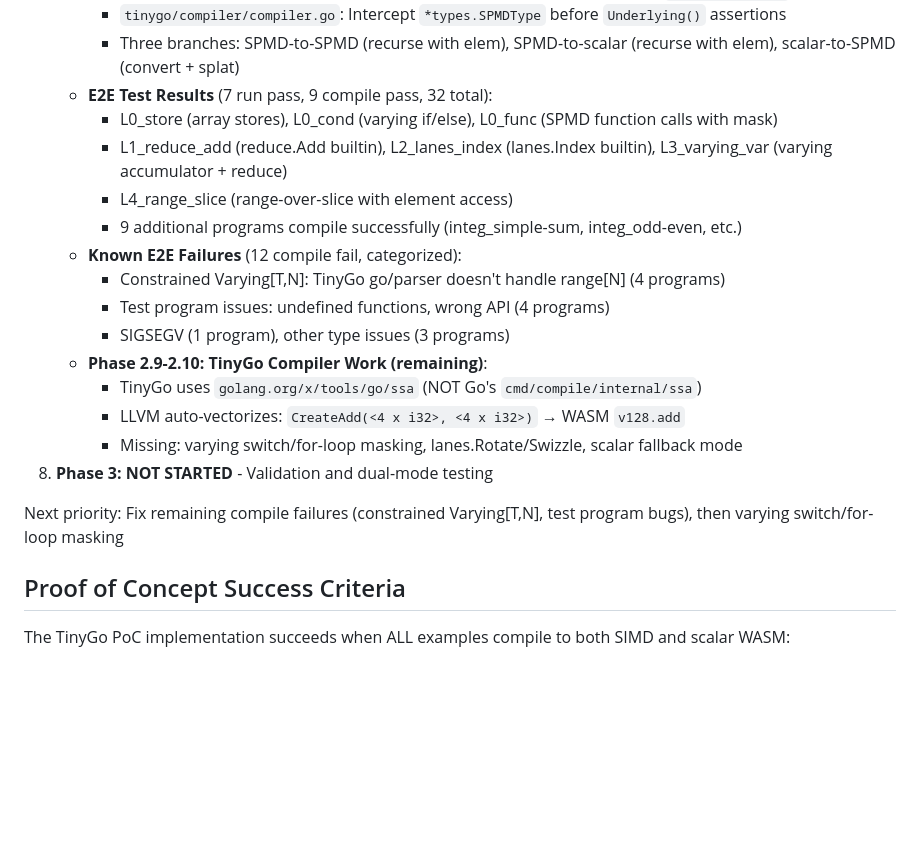
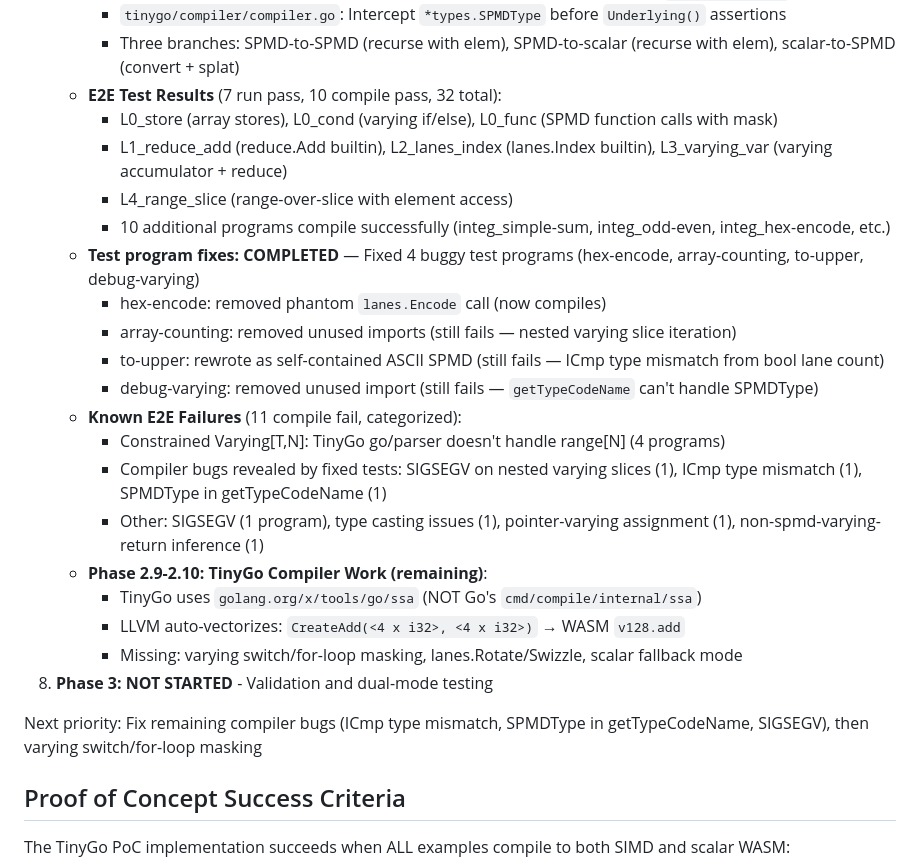
Before and after one commit to Bluebugs/go-spmd, a Markdown page: CLAUDE.md, the part around the change. Drawn GitHub-style; blank space fills up the shorter version.

Commit message:
docs: update E2E test results after fixing 4 test program bugs
4 buggy test programs were fixed (hex-encode, array-counting, to-upper,
debug-varying). hex-encode now compiles successfully, bringing compile pass
count to 10/32. The other 3 fixes revealed actual compiler bugs that are now
categorized and prioritized for resolution.

Co-Authored-By: Claude Opus 4.6 <noreply@anthropic.com>

```diff
--- a/CLAUDE.md
+++ b/CLAUDE.md
@@ -1009,22 +1009,27 @@ Go frontend implementation (Phase 1) is complete with 53 commits on the `spmd` b
    - **createConvert SPMDType fix: COMPLETED** — Defensive handling in TinyGo `createConvert()`
      - `tinygo/compiler/compiler.go`: Intercept `*types.SPMDType` before `Underlying()` assertions
      - Three branches: SPMD-to-SPMD (recurse with elem), SPMD-to-scalar (recurse with elem), scalar-to-SPMD (convert + splat)
-   - **E2E Test Results** (7 run pass, 9 compile pass, 32 total):
+   - **E2E Test Results** (7 run pass, 10 compile pass, 32 total):
      - L0_store (array stores), L0_cond (varying if/else), L0_func (SPMD function calls with mask)
      - L1_reduce_add (reduce.Add builtin), L2_lanes_index (lanes.Index builtin), L3_varying_var (varying accumulator + reduce)
      - L4_range_slice (range-over-slice with element access)
-     - 9 additional programs compile successfully (integ_simple-sum, integ_odd-even, etc.)
-   - **Known E2E Failures** (12 compile fail, categorized):
+     - 10 additional programs compile successfully (integ_simple-sum, integ_odd-even, integ_hex-encode, etc.)
+   - **Test program fixes: COMPLETED** — Fixed 4 buggy test programs (hex-encode, array-counting, to-upper, debug-varying)
+     - hex-encode: removed phantom `lanes.Encode` call (now compiles)
+     - array-counting: removed unused imports (still fails — nested varying slice iteration)
+     - to-upper: rewrote as self-contained ASCII SPMD (still fails — ICmp type mismatch from bool lane count)
+     - debug-varying: removed unused import (still fails — `getTypeCodeName` can't handle SPMDType)
+   - **Known E2E Failures** (11 compile fail, categorized):
      - Constrained Varying[T,N]: TinyGo go/parser doesn't handle range[N] (4 programs)
-     - Test program issues: undefined functions, wrong API (4 programs)
-     - SIGSEGV (1 program), other type issues (3 programs)
+     - Compiler bugs revealed by fixed tests: SIGSEGV on nested varying slices (1), ICmp type mismatch (1), SPMDType in getTypeCodeName (1)
+     - Other: SIGSEGV (1 program), type casting issues (1), pointer-varying assignment (1), non-spmd-varying-return inference (1)
    - **Phase 2.9-2.10: TinyGo Compiler Work (remaining)**:
      - TinyGo uses `golang.org/x/tools/go/ssa` (NOT Go's `cmd/compile/internal/ssa`)
      - LLVM auto-vectorizes: `CreateAdd(<4 x i32>, <4 x i32>)` → WASM `v128.add`
      - Missing: varying switch/for-loop masking, lanes.Rotate/Swizzle, scalar fallback mode
 8. **Phase 3: NOT STARTED** - Validation and dual-mode testing
 
-Next priority: Fix remaining compile failures (constrained Varying[T,N], test program bugs), then varying switch/for-loop masking
+Next priority: Fix remaining compiler bugs (ICmp type mismatch, SPMDType in getTypeCodeName, SIGSEGV), then varying switch/for-loop masking
 
 ## Proof of Concept Success Criteria
 
```
Also changed, not shown: PLAN.md (+6 -5 lines).
